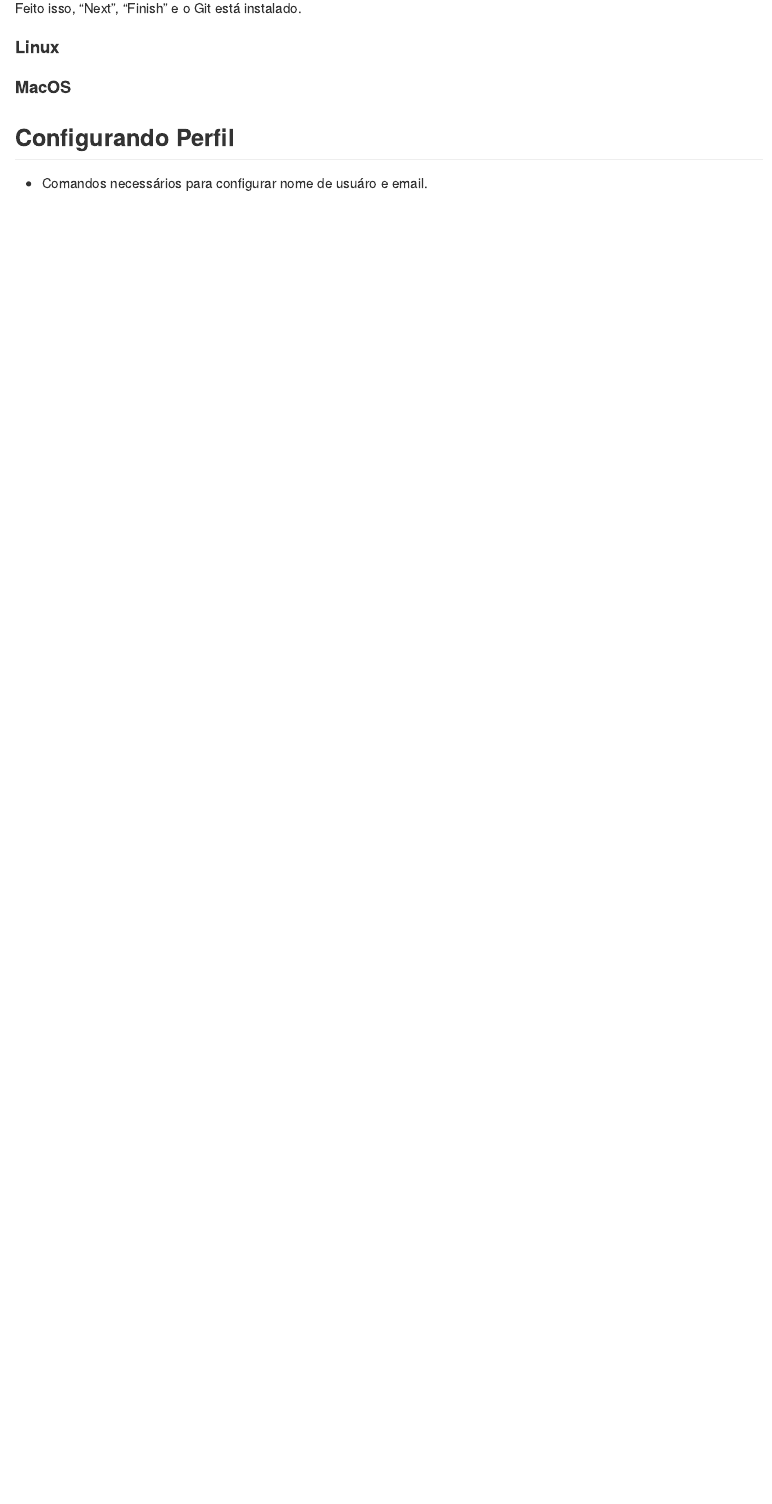
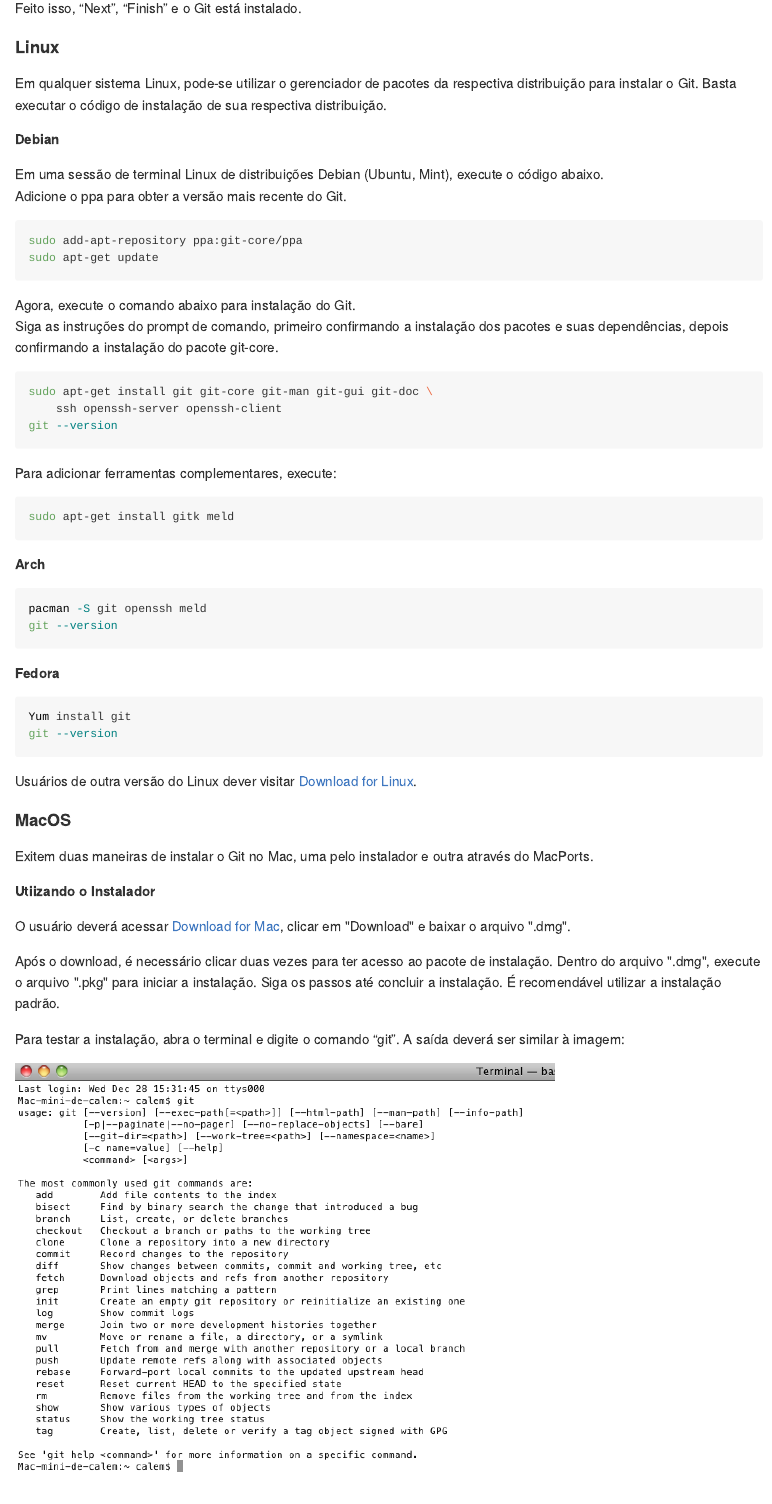
Before and after one commit to pet-estatistica/apostila-git, an R Markdown document (cap02.Rmd): the page in a window 1100 px wide, from 4560 px down before the commit and from 4500 px down after it, so that both start at the same text. The pictures show the output file cap02.md that the author committed with the source, drawn offline in the style of GitHub.

Commit message:
Descerver passo a passo de instalação do Liux e Mac.

````diff
--- a/cap02.Rmd
+++ b/cap02.Rmd
@@ -76,4 +74,61 @@ Feito isso, “Next”, “Finish” e o Git está instalado.
 
 #### Linux
 
+Em qualquer sistema Linux, pode-se utilizar o gerenciador de pacotes da respectiva distribuição para instalar o Git.
+Basta executar o código de instalação de sua respectiva distribuição.
+
+
+**Debian**
+
+Em uma sessão de terminal Linux de distribuições Debian (Ubuntu, Mint), execute o código abaixo.
+Adicione o ppa para obter a versão mais recente do Git.
+```{r, engine="sh", eval=FALSE}
+sudo add-apt-repository ppa:git-core/ppa
+sudo apt-get update
+```
+
+Agora, execute o comando abaixo para instalação do Git.
+Siga as instruções do prompt de comando, primeiro confirmando a instalação dos pacotes e suas dependências, depois confirmando a instalação do pacote git-core.
+```{r, engine="sh", eval=FALSE}
+sudo apt-get install git git-core git-man git-gui git-doc \
+    ssh openssh-server openssh-client
+git --version
+```
+
+Para adicionar ferramentas complementares, execute:
+```{r, engine="sh", eval=FALSE}
+sudo apt-get install gitk meld
+```
+
+
+**Arch**
+
+```{r, engine="sh", eval=FALSE}
+pacman -S git openssh meld
+git --version
+```
+
+
+**Fedora**
+
+```{r, engine="sh", eval=FALSE}
+Yum install git
+git --version
+```
+
+Usuários de outra versão do Linux dever visitar [Download for Linux](https://git-scm.com/download/linux).
+
+
 #### MacOS
+Exitem duas maneiras de instalar o Git no Mac, uma pelo instalador e outra através do MacPorts.
+
+**Utiizando o Instalador**
+
+O usuário deverá acessar [Download for Mac](http://git-scm.com/downloads), clicar em "Download" e baixar o arquivo ".dmg".
+
+Após o download, é necessário clicar duas vezes para ter acesso ao pacote de instalação. Dentro do arquivo ".dmg", execute o arquivo ".pkg" para iniciar a instalação.
+Siga os passos até concluir a instalação. É recomendável utilizar a instalação padrão.
+
+Para testar a instalação, abra o terminal e digite o comando “git”. A saída deverá ser similar à imagem:
+
+![](./images/figura9.png)
````
Also changed, not shown: cap02.md, images/figura9.png (added), cap02.Rmd (16 more changed lines).
